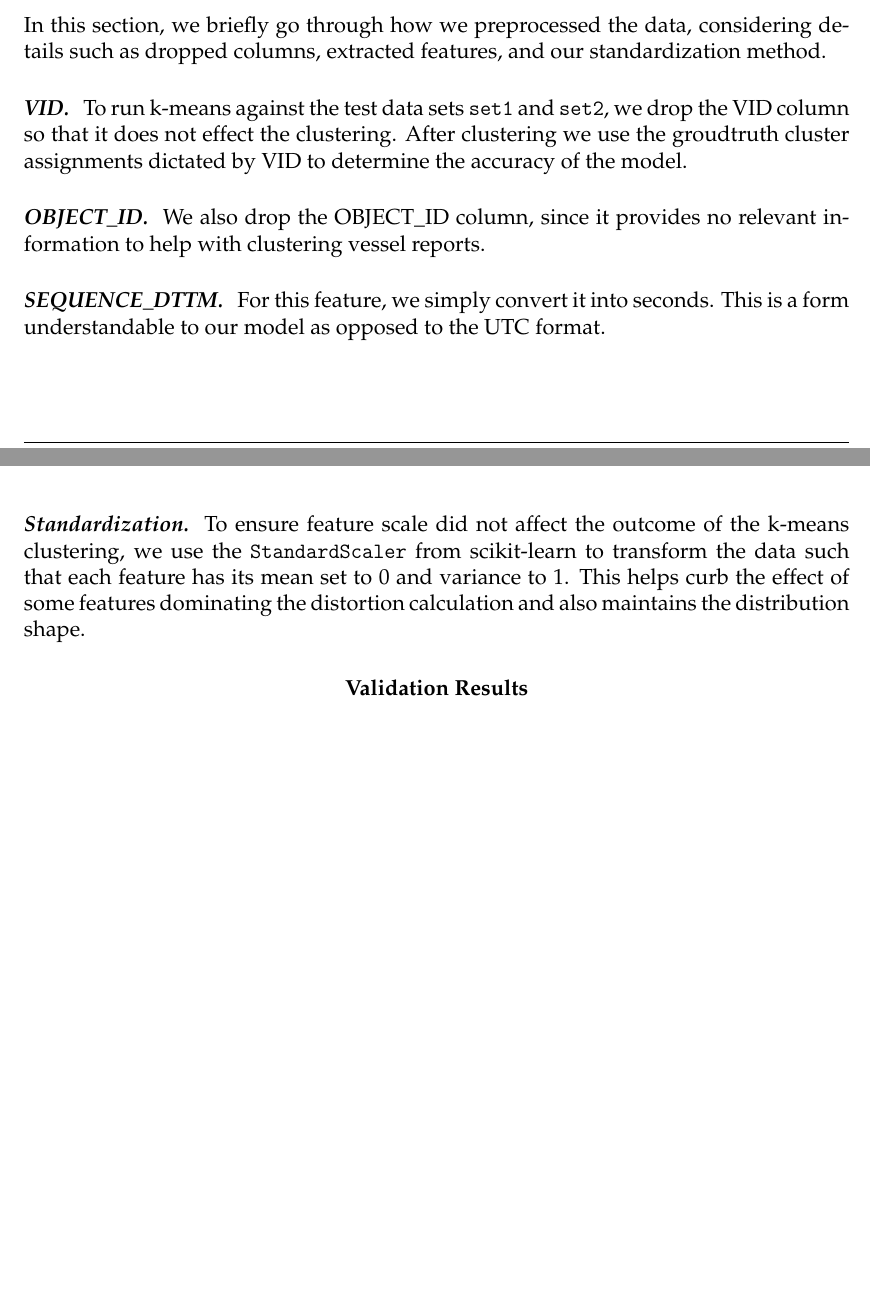
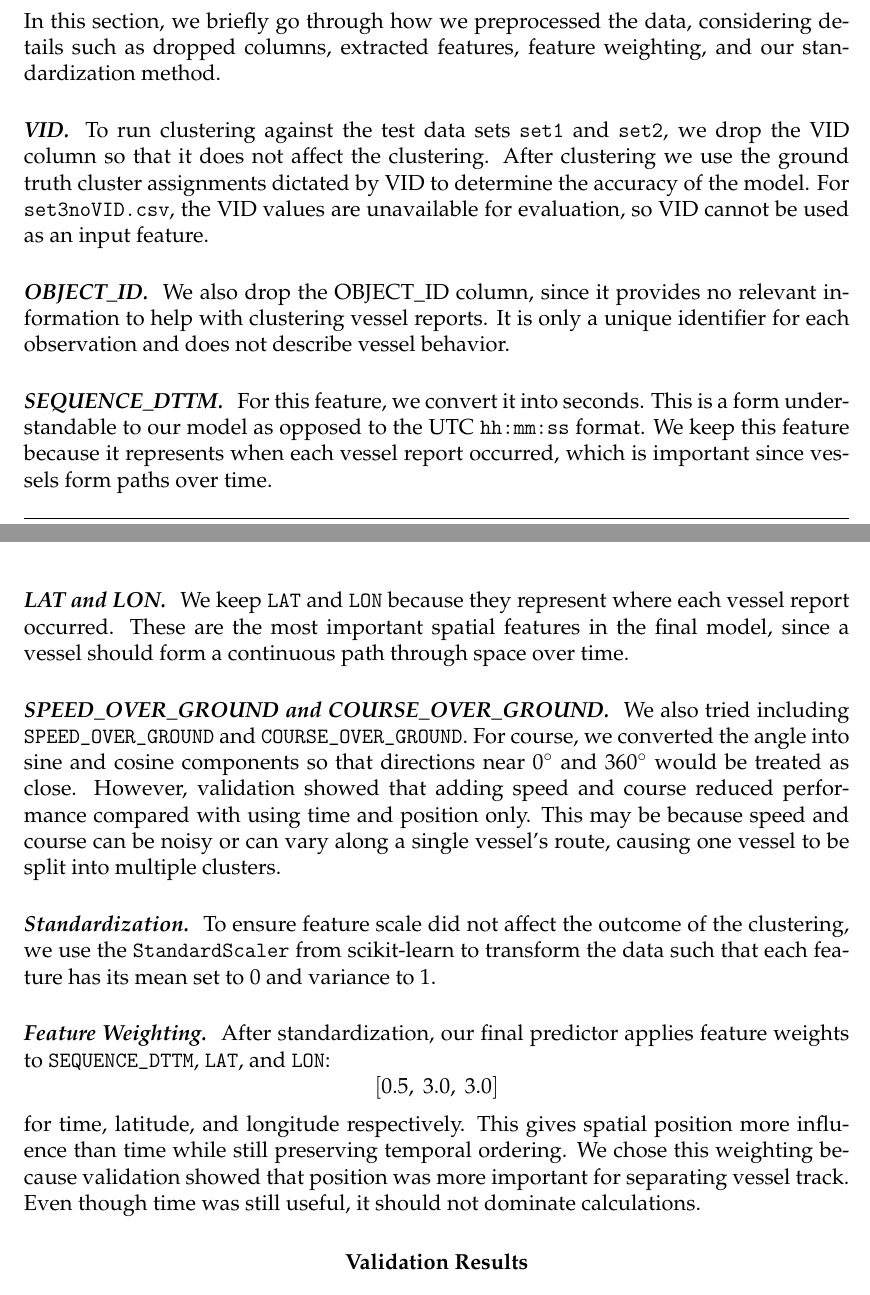
Before and after one commit to AaronDuda/case_study_2, a LaTeX problem sheet (Report/13_CS2.tex): two parts of pages 2 and 3 of 3, joined at a grey line, cut so that both start at the same text, the shorter picture padded with empty space. Compiled offline with pdfLaTeX.

Commit message:
Update 13_CS2.tex

```diff
--- a/Report/13_CS2.tex
+++ b/Report/13_CS2.tex
@@ -72,22 +72,28 @@ To find the correct number of clusters and the correct cluster assignments, we s
 \section*{Method for Unknown Number of Clusters}
 Our final method uses HDBSCAN to solve the unknown-number-of-clusters problem directly. Instead of choosing $K$, HDBSCAN builds a hierarchy of density-connected regions and selects stable clusters from that hierarchy. For our problem, each stable cluster is interpreted as a predicted vessel.
 
-
 \section*{Feature Selection \& Preprocessing}
 
-In this section, we briefly go through how we preprocessed the data, considering details such as dropped columns, extracted features, and our standardization method.
+In this section, we briefly go through how we preprocessed the data, considering details such as dropped columns, extracted features, feature weighting, and our standardization method.
 
-\subsubsection*{VID} To run k-means against the test data sets \texttt{set1} and \texttt{set2}, we drop the VID column so that it does not effect the clustering. After clustering we
-use the groudtruth cluster assignments dictated by VID to determine the accuracy of the model.
+\subsubsection*{VID} To run clustering against the test data sets \texttt{set1} and \texttt{set2}, we drop the VID column so that it does not affect the clustering. After clustering we use the ground truth cluster assignments dictated by VID to determine the accuracy of the model. For \texttt{set3noVID.csv}, the VID values are unavailable for evaluation, so VID cannot be used as an input feature.
 
-\subsubsection*{OBJECT\_ID} We also drop the OBJECT\_ID column, since it provides no relevant information
-to help with clustering vessel reports.
+\subsubsection*{OBJECT\_ID} We also drop the OBJECT\_ID column, since it provides no relevant information to help with clustering vessel reports. It is only a unique identifier for each observation and does not describe vessel behavior.
 
-\subsubsection*{SEQUENCE\_DTTM} For this feature, we simply convert it into seconds. This is a form understandable to our model as
-opposed to the UTC format.
+\subsubsection*{SEQUENCE\_DTTM} For this feature, we convert it into seconds. This is a form understandable to our model as opposed to the UTC \texttt{hh:mm:ss} format. We keep this feature because it represents when each vessel report occurred, which is important since vessels form paths over time.
 
-\subsubsection*{Standardization} To ensure feature scale did not affect the outcome of the k-means clustering, we use the \texttt{StandardScaler} from scikit-learn to transform the data such that
-each feature has its mean set to 0 and variance to 1. This helps curb the effect of some features dominating the distortion calculation and also maintains the distribution shape.
+\subsubsection*{LAT and LON} We keep \texttt{LAT} and \texttt{LON} because they represent where each vessel report occurred. These are the most important spatial features in the final model, since a vessel should form a continuous path through space over time.
+
+\subsubsection*{SPEED\_OVER\_GROUND and COURSE\_OVER\_GROUND} We also tried including \texttt{SPEED\_OVER\_GROUND} and \texttt{COURSE\_OVER\_GROUND}. For course, we converted the angle into sine and cosine components so that directions near $0^\circ$ and $360^\circ$ would be treated as close. However, validation showed that adding speed and course reduced performance compared with using time and position only. This may be because speed and course can be noisy or can vary along a single vessel's route, causing one vessel to be split into multiple clusters.
+
+\subsubsection*{Standardization} To ensure feature scale did not affect the outcome of the clustering, we use the \texttt{StandardScaler} from scikit-learn to transform the data such that each feature has its mean set to 0 and variance to 1.
+
+\subsubsection*{Feature Weighting} After standardization, our final predictor applies feature weights to \texttt{SEQUENCE\_DTTM}, \texttt{LAT}, and \texttt{LON}:
+\[
+[0.5,\ 3.0,\ 3.0]
+\]
+for time, latitude, and longitude respectively. This gives spatial position more influence than time while still preserving temporal ordering. We chose this weighting because validation showed that position was more important for separating vessel track. Even though time was still useful, it should not dominate calculations.
+
 
 \section*{Validation Results}
 \section*{Insights and Failed Attempts}
```
Also changed, not shown: Report/13_CS2.tex (2 more changed lines).
